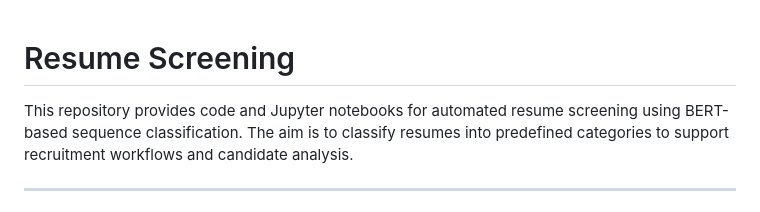
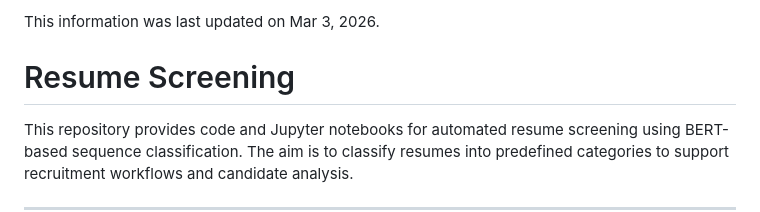
Before and after one commit to natagapova/resume-screening, a Markdown page: README.md, the part around the change. Rendered like a GitHub page.

Commit message:
added date to README

```diff
--- a/README.md
+++ b/README.md
@@ -1,3 +1,5 @@
+This information was last updated on Mar 3, 2026.
+
 # Resume Screening
 
 This repository provides code and Jupyter notebooks for automated resume screening using BERT-based sequence classification. The aim is to classify resumes into predefined categories to support recruitment workflows and candidate analysis.
```
